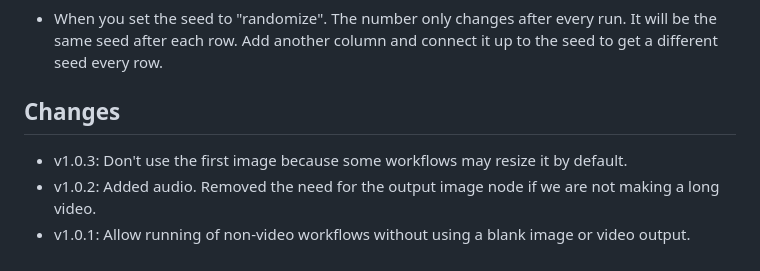
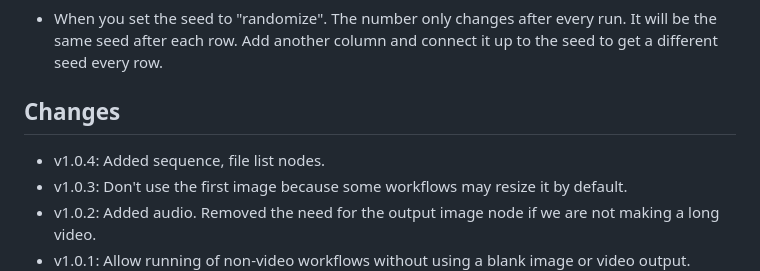
Before and after one commit to niknah/Spreadsheet2Video-ComfyUI, a Markdown page: README.md, the part around the change. Rendered like a GitHub page.

Commit message:
v1.0.4 info

```diff
--- a/README.md
+++ b/README.md
@@ -117,6 +117,7 @@ Using flux klein edit(to make new objects appear) + wan video.
 
 ## Changes
 
+* v1.0.4: Added sequence, file list nodes.
 * v1.0.3: Don't use the first image because some workflows may resize it by default.
 * v1.0.2: Added audio.  Removed the need for the output image node if we are not making a long video.
 * v1.0.1: Allow running of non-video workflows without using a blank image or video output.  Added multiply spreadsheet node.
```
